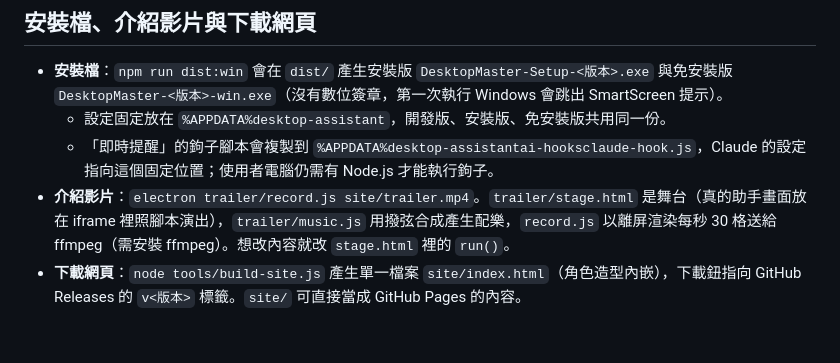
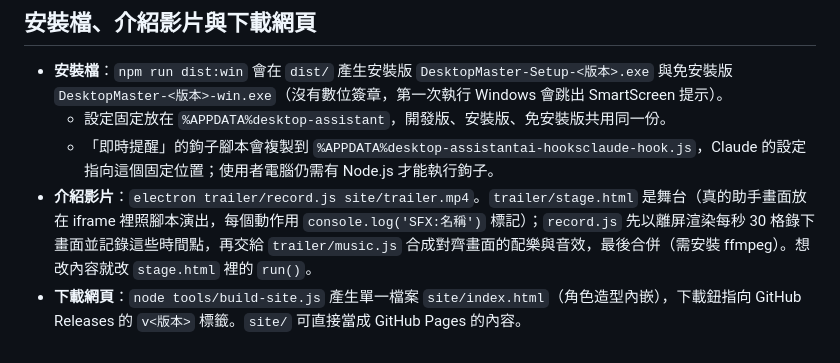
Before and after one commit to bca41258185-hash/desktop-assistant, a Markdown page: README.md, the part around the change. Rendered like a GitHub page.

```diff
--- a/README.md
+++ b/README.md
@@ -233,5 +233,5 @@ MIT
 - **安裝檔**：`npm run dist:win` 會在 `dist/` 產生安裝版 `DesktopMaster-Setup-<版本>.exe` 與免安裝版 `DesktopMaster-<版本>-win.exe`（沒有數位簽章，第一次執行 Windows 會跳出 SmartScreen 提示）。
   - 設定固定放在 `%APPDATA%desktop-assistant`，開發版、安裝版、免安裝版共用同一份。
   - 「即時提醒」的鉤子腳本會複製到 `%APPDATA%desktop-assistantai-hooksclaude-hook.js`，Claude 的設定指向這個固定位置；使用者電腦仍需有 Node.js 才能執行鉤子。
-- **介紹影片**：`electron trailer/record.js site/trailer.mp4`。`trailer/stage.html` 是舞台（真的助手畫面放在 iframe 裡照腳本演出），`trailer/music.js` 用撥弦合成產生配樂，`record.js` 以離屏渲染每秒 30 格送給 ffmpeg（需安裝 ffmpeg）。想改內容就改 `stage.html` 裡的 `run()`。
+- **介紹影片**：`electron trailer/record.js site/trailer.mp4`。`trailer/stage.html` 是舞台（真的助手畫面放在 iframe 裡照腳本演出，每個動作用 `console.log('SFX:名稱')` 標記）；`record.js` 先以離屏渲染每秒 30 格錄下畫面並記錄這些時間點，再交給 `trailer/music.js` 合成對齊畫面的配樂與音效，最後合併（需安裝 ffmpeg）。想改內容就改 `stage.html` 裡的 `run()`。
 - **下載網頁**：`node tools/build-site.js` 產生單一檔案 `site/index.html`（角色造型內嵌），下載鈕指向 GitHub Releases 的 `v<版本>` 標籤。`site/` 可直接當成 GitHub Pages 的內容。
```
Also changed, not shown: site/trailer-poster.jpg, 6 other files.
